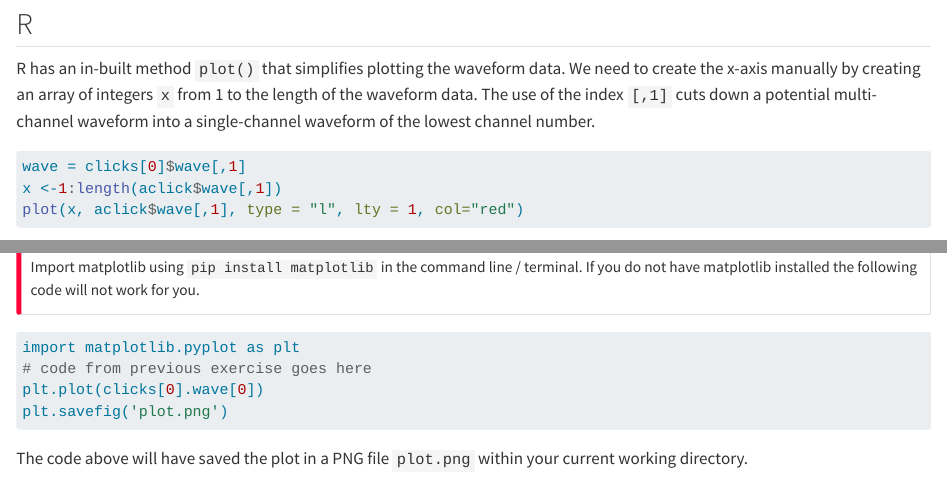
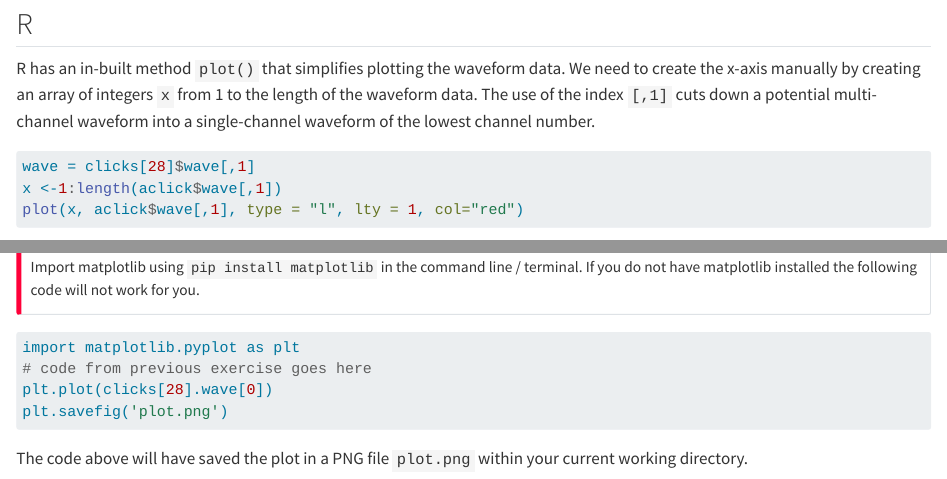
Before and after one commit to PAMGuardLearning/PamguardDataExport, a Quarto document (ProcessingPGDFs.qmd): the page in a window 1100 px wide, from 2670 px down, and a second part further down, joined at a grey line. Rendered offline with R 4.5, knitr and Pandoc in place of Quarto, with nearby package versions; long lines of code are wrapped.

````diff
--- a/ProcessingPGDFs.qmd
+++ b/ProcessingPGDFs.qmd
@@ -119,7 +119,7 @@
 R has an in-built method `plot()` that simplifies plotting the waveform data. We need to create the x-axis manually by creating an array of integers `x` from 1 to the length of the waveform data. The use of the index `[,1]` cuts down a potential multi-channel waveform into a single-channel waveform of the lowest channel number.
 
 ``` r
-wave = clicks[0]$wave[,1]
+wave = clicks[28]$wave[,1]
 x <-1:length(aclick$wave[,1])
 plot(x, aclick$wave[,1], type = "l", lty = 1, col="red")
 ```
@@ -137,7 +137,7 @@
 ``` python
 import matplotlib.pyplot as plt
 # code from previous exercise goes here
-plt.plot(clicks[0].wave[0])
+plt.plot(clicks[28].wave[0])
 plt.savefig('plot.png')
 ```
 
````
Also changed, not shown: ProcessingPGDFs.qmd (2 more changed lines), 3 other files.
